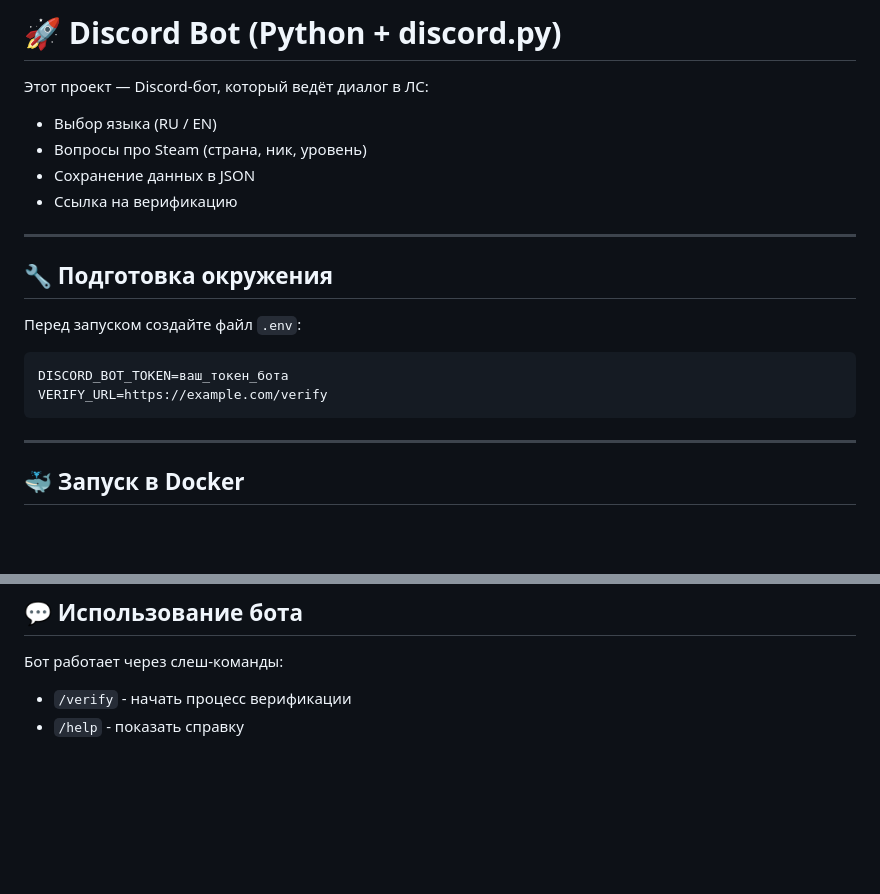
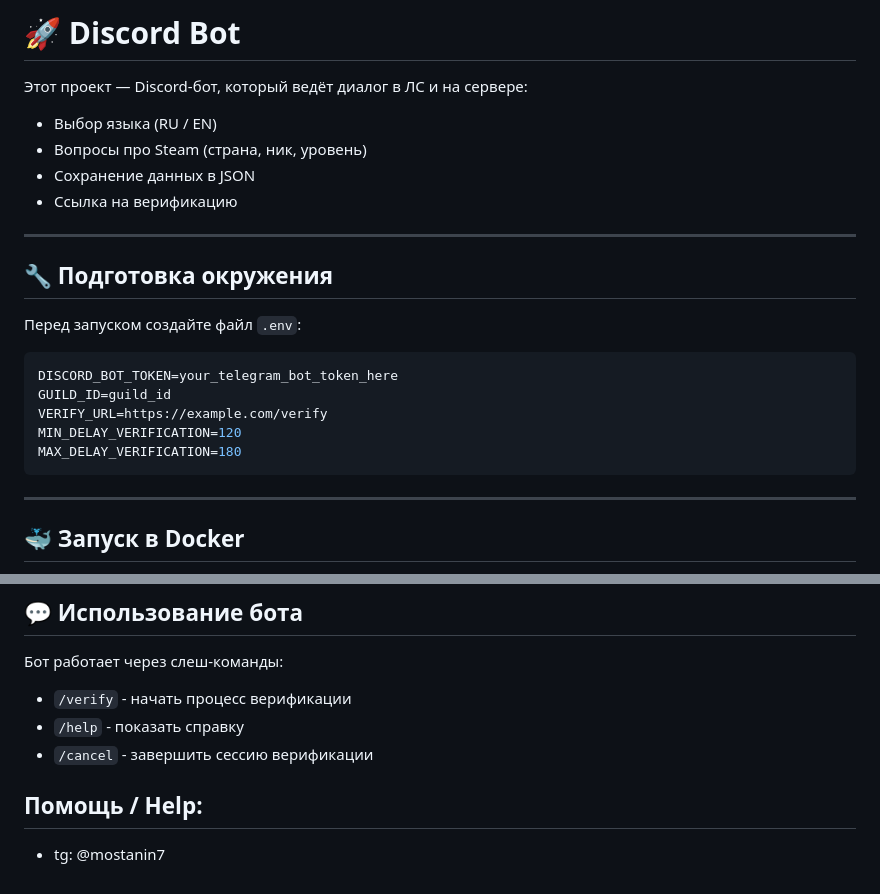
Before and after one commit to stannisl/nicar-bot, a Markdown page: README.md, 2 parts joined by grey strips. GitHub-like rendering; blank space fills up the shorter version.

````diff
--- a/README.md
+++ b/README.md
@@ -1,6 +1,6 @@
-# 🚀 Discord Bot (Python + discord.py)
+# 🚀 Discord Bot
 
-Этот проект — Discord-бот, который ведёт диалог в ЛС:
+Этот проект — Discord-бот, который ведёт диалог в ЛС и на сервере:
 - Выбор языка (RU / EN)
 - Вопросы про Steam (страна, ник, уровень)
 - Сохранение данных в JSON
@@ -13,8 +13,11 @@
 Перед запуском создайте файл `.env`:
 
 ```env
-DISCORD_BOT_TOKEN=ваш_токен_бота
+DISCORD_BOT_TOKEN=your_telegram_bot_token_here
+GUILD_ID=guild_id
 VERIFY_URL=https://example.com/verify
+MIN_DELAY_VERIFICATION=120
+MAX_DELAY_VERIFICATION=180
 ```
 
 ---
@@ -133,3 +136,7 @@ docker run -d --env-file .env -v $(pwd)/data.json:/app/data.json discord-steam-b
 Бот работает через слеш-команды:
 - `/verify` - начать процесс верификации
 - `/help` - показать справку
+- `/cancel` - завершить сессию верификации
+
+## Помощь / Help:
+- tg: @mostanin7
````
